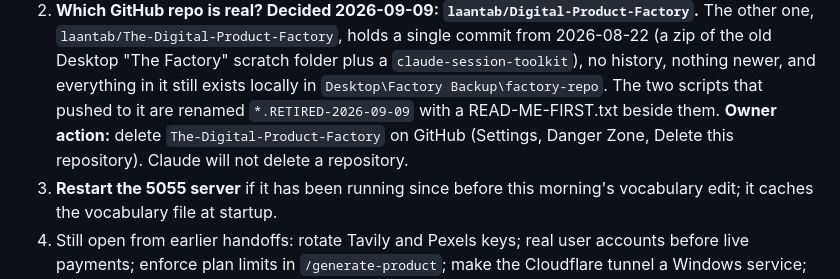
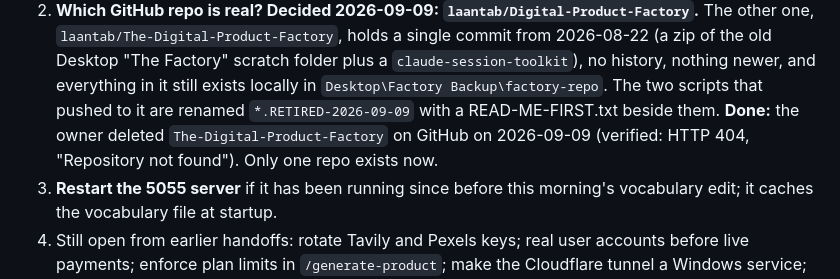
Before and after one commit to laantab/Digital-Product-Factory, a Markdown page: SESSION_HANDOFF_2026-09-09.md, the part around the change. GitHub-like rendering.

Commit message:
Handoff: stale GitHub repo deleted by owner, verified
Co-Authored-By: Claude Fable 5.1 <noreply@anthropic.com>

```diff
--- a/SESSION_HANDOFF_2026-09-09.md
+++ b/SESSION_HANDOFF_2026-09-09.md
@@ -47,8 +47,8 @@
    `claude-session-toolkit`), no history, nothing newer, and everything in it still
    exists locally in `Desktop\Factory Backup\factory-repo`. The two scripts that pushed
    to it are renamed `*.RETIRED-2026-09-09` with a READ-ME-FIRST.txt beside them.
-   **Owner action:** delete `The-Digital-Product-Factory` on GitHub (Settings, Danger
-   Zone, Delete this repository). Claude will not delete a repository.
+   **Done:** the owner deleted `The-Digital-Product-Factory` on GitHub on 2026-09-09
+   (verified: HTTP 404, "Repository not found"). Only one repo exists now.
 3. **Restart the 5055 server** if it has been running since before this morning's
    vocabulary edit; it caches the vocabulary file at startup.
 4. Still open from earlier handoffs: rotate Tavily and Pexels keys; real user accounts
```
